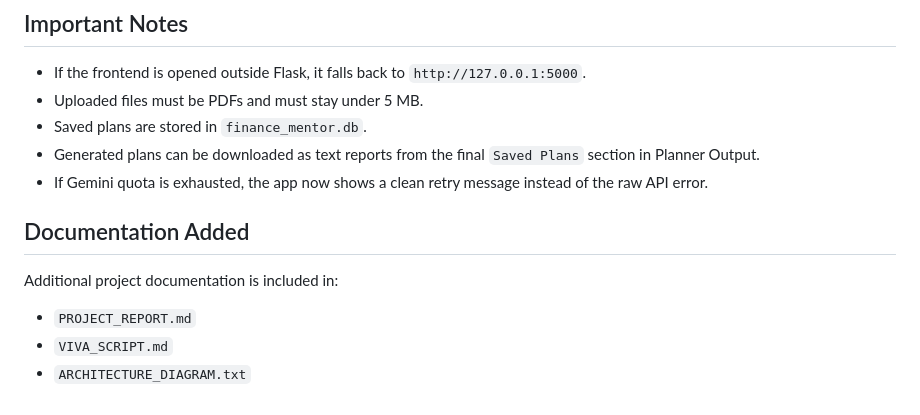
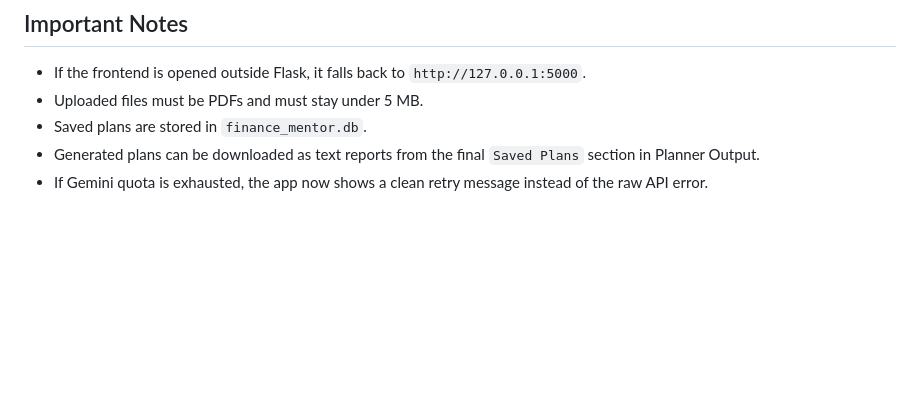
Before and after one commit to RiyaBehera/Updated-AI_Money-Mentor-Project, a Markdown page: README.md, the part around the change. Rendered like a GitHub page; blank space fills up the shorter version.

Commit message:
Remove extra documentation section from README

```diff
--- a/README.md
+++ b/README.md
@@ -119,11 +119,3 @@ http://localhost:5000
 - Saved plans are stored in `finance_mentor.db`.
 - Generated plans can be downloaded as text reports from the final `Saved Plans` section in Planner Output.
 - If Gemini quota is exhausted, the app now shows a clean retry message instead of the raw API error.
-
-## Documentation Added
-
-Additional project documentation is included in:
-
-- `PROJECT_REPORT.md`
-- `VIVA_SCRIPT.md`
-- `ARCHITECTURE_DIAGRAM.txt`
```
